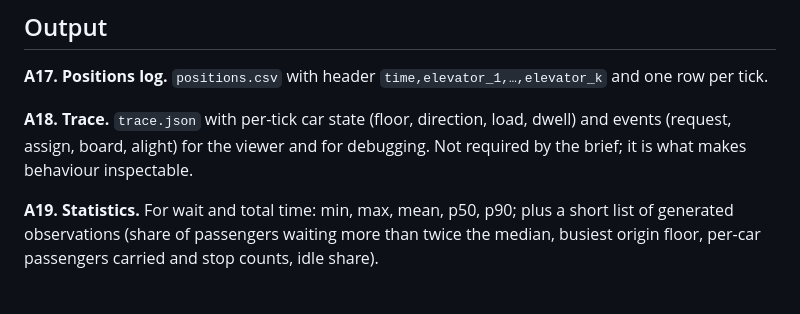
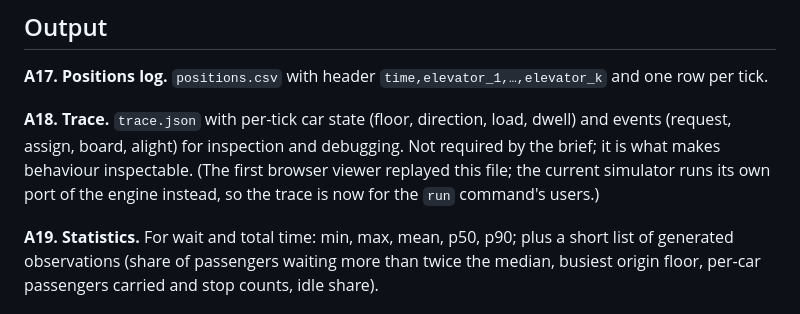
Before and after one commit to samuelgregorovic/elevator-dispatch-sim, a Markdown page: docs/ASSUMPTIONS.md, the part around the change. GitHub-like rendering.

```diff
--- a/docs/ASSUMPTIONS.md
+++ b/docs/ASSUMPTIONS.md
@@ -60,7 +60,7 @@ One refinement, found by a property-based test: a passenger waiting at the car's
 
 **A17. Positions log.** `positions.csv` with header `time,elevator_1,…,elevator_k` and one row per tick.
 
-**A18. Trace.** `trace.json` with per-tick car state (floor, direction, load, dwell) and events (request, assign, board, alight) for the viewer and for debugging. Not required by the brief; it is what makes behaviour inspectable.
+**A18. Trace.** `trace.json` with per-tick car state (floor, direction, load, dwell) and events (request, assign, board, alight) for inspection and debugging. Not required by the brief; it is what makes behaviour inspectable. (The first browser viewer replayed this file; the current simulator runs its own port of the engine instead, so the trace is now for the `run` command's users.)
 
 **A19. Statistics.** For wait and total time: min, max, mean, p50, p90; plus a short list of generated observations (share of passengers waiting more than twice the median, busiest origin floor, per-car passengers carried and stop counts, idle share).
 
```
Also changed, not shown: README.md (+3 -2 lines), docs/WHITEPAPER.md (added, +150 -0 lines).
